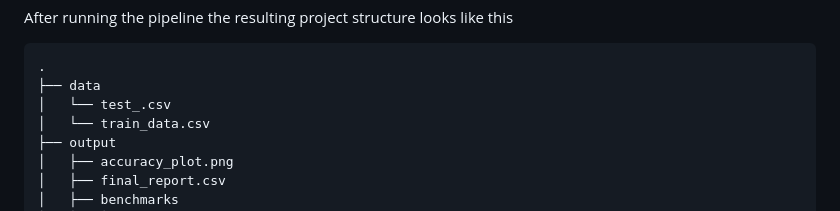
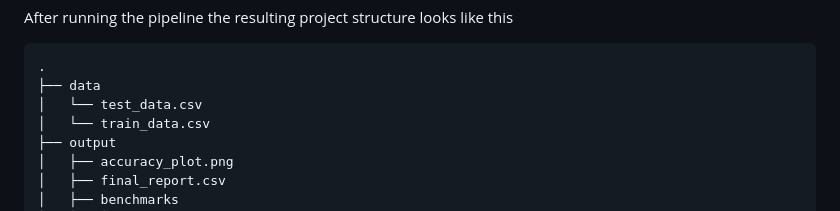
Before and after one commit to fenna/BFVM24PROGRAM6, a Markdown page: Snakemake/readme.md, the part around the change. GitHub-like rendering.

Commit message:
project structure corrected

````diff
--- a/Snakemake/readme.md
+++ b/Snakemake/readme.md
@@ -80,7 +80,7 @@ After running the pipeline the resulting project structure looks like this
 ```plaintext
 .
 ├── data
-│   └── test_.csv
+│   └── test_data.csv
 │   └── train_data.csv
 ├── output
 │   ├── accuracy_plot.png
````
